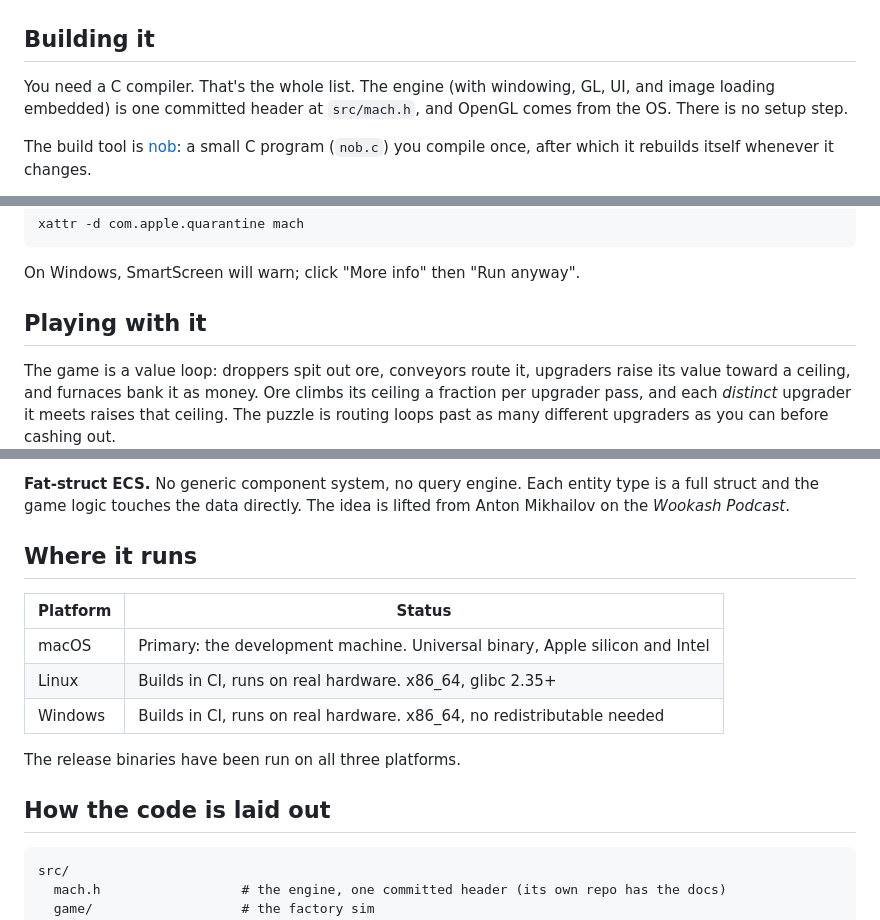
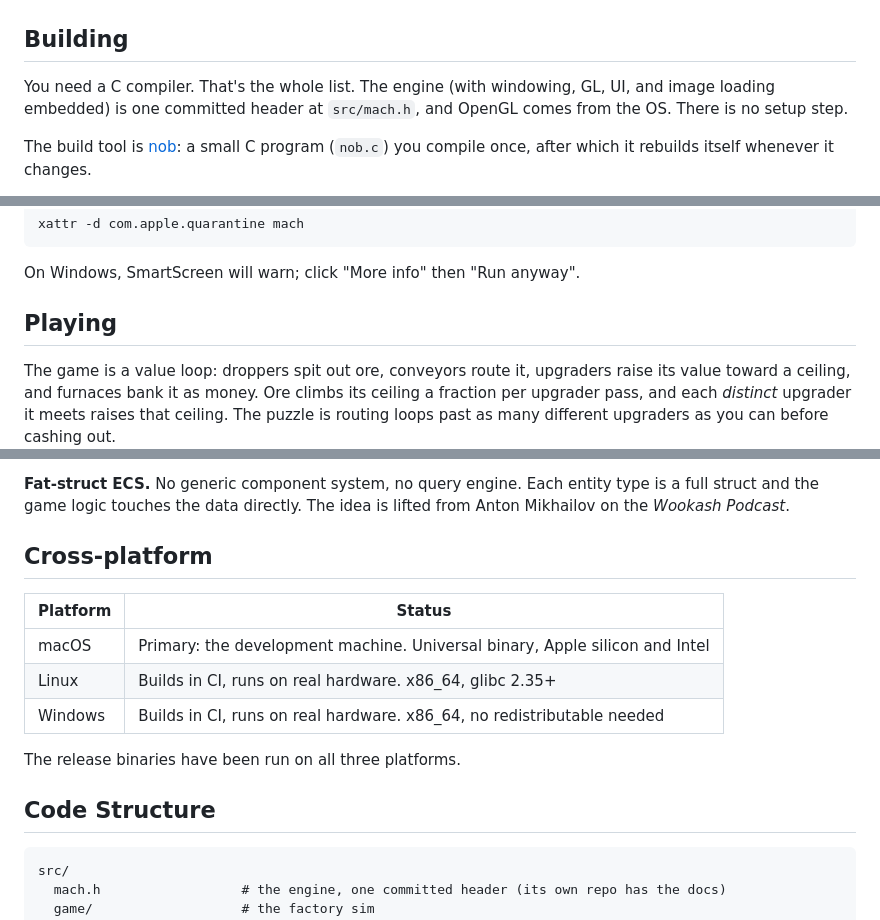
Before and after one commit to vetr0s/mach, a Markdown page: README.md, 3 parts joined by grey strips. Drawn GitHub-style.

Commit message:
docs: update README headers

````diff
--- a/README.md
+++ b/README.md
@@ -17,7 +17,7 @@ C compiler.
 
 ![mach: isometric factory scene rendered by the engine](assets/mach-engine-screenshot.png)
 
-## Building it
+## Building
 
 You need a C compiler. That's the whole list. The engine (with windowing, GL,
 UI, and image loading embedded) is one committed header at `src/mach.h`, and
@@ -58,7 +58,7 @@ xattr -d com.apple.quarantine mach
 ```
 On Windows, SmartScreen will warn; click "More info" then "Run anyway".
 
-## Playing with it
+## Playing
 
 The game is a value loop: droppers spit out ore, conveyors route it, upgraders
 raise its value toward a ceiling, and furnaces bank it as money. Ore climbs its
@@ -136,7 +136,7 @@ raylib-style. Engine updates arrive by copying a new release into `src/mach.h`.
 is a full struct and the game logic touches the data directly. The idea is lifted
 from Anton Mikhailov on the *Wookash Podcast*.
 
-## Where it runs
+## Cross-platform
 
 | Platform | Status |
 |---|---|
@@ -146,7 +146,7 @@ from Anton Mikhailov on the *Wookash Podcast*.
 
 The release binaries have been run on all three platforms.
 
-## How the code is laid out
+## Code Structure
 
 ```
 src/
````
Also changed, not shown: other parts of README.md (+4 -4 lines).
